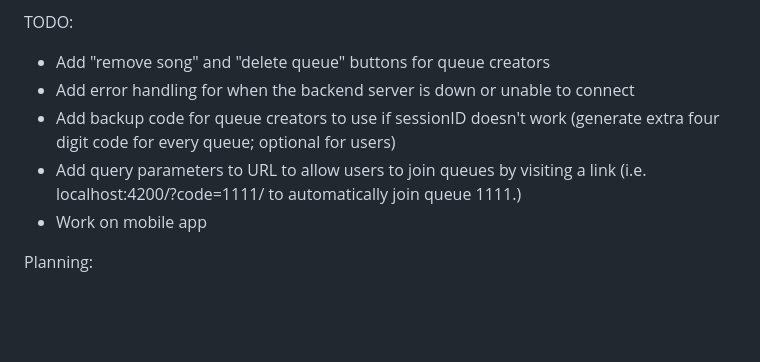
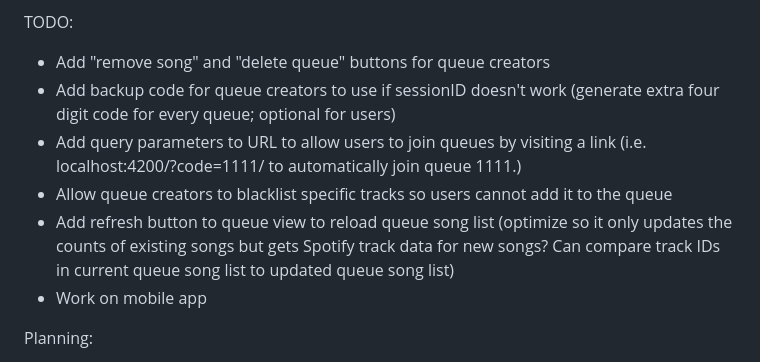
Before and after one commit to jarvisar/dj-app, a Markdown page: README.md, the part around the change. GitHub-like rendering; blank space fills up the shorter version.

```diff
--- a/README.md
+++ b/README.md
@@ -20,9 +20,10 @@ Still need a name. Current possible names:
 TODO:
 
 * Add "remove song" and "delete queue" buttons for queue creators
-* Add error handling for when the backend server is down or unable to connect
 * Add backup code for queue creators to use if sessionID doesn't work (generate extra four digit code for every queue; optional for users)
 * Add query parameters to URL to allow users to join queues by visiting a link (i.e. localhost:4200/?code=1111/ to automatically join queue 1111.)
+* Allow queue creators to blacklist specific tracks so users cannot add it to the queue
+* Add refresh button to queue view to reload queue song list (optimize so it only updates the counts of existing songs but gets Spotify track data for new songs? Can compare track IDs in current queue song list to updated queue song list)
 * Work on mobile app
 
 Planning:
```
